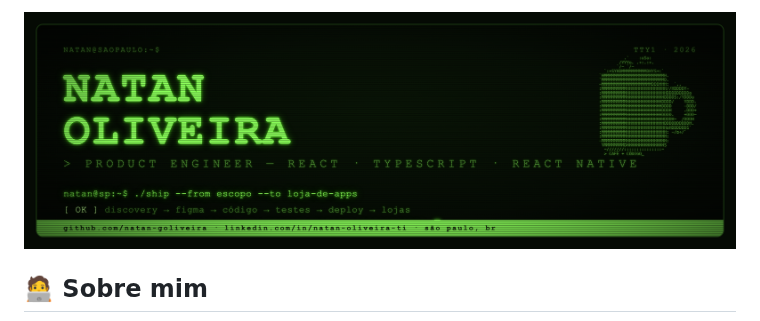
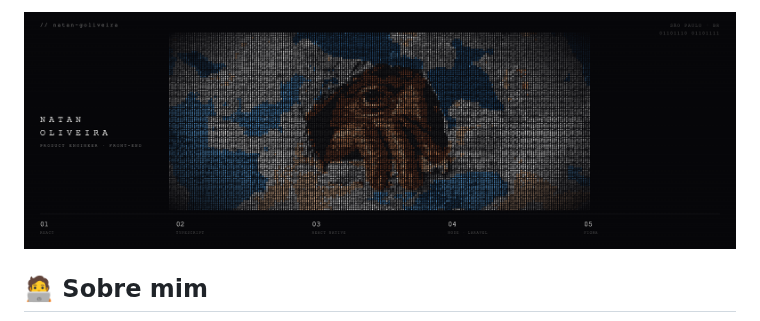
Before and after one commit to natan-goliveira/natan-goliveira, a Markdown page: README.md, the part around the change. Rendered like a GitHub page; pictures changed too: banner-crt.png (deleted), banner-olho.png (added).

Commit message:
Banner: olho nas nuvens em binario
Co-Authored-By: Claude Opus 5 (1M context) <noreply@anthropic.com>

```diff
--- a/README.md
+++ b/README.md
@@ -1,6 +1,6 @@
 <div align="center">
 
-![banner](banner-crt.png)
+![banner](banner-olho.png)
 
 </div>
 
```
